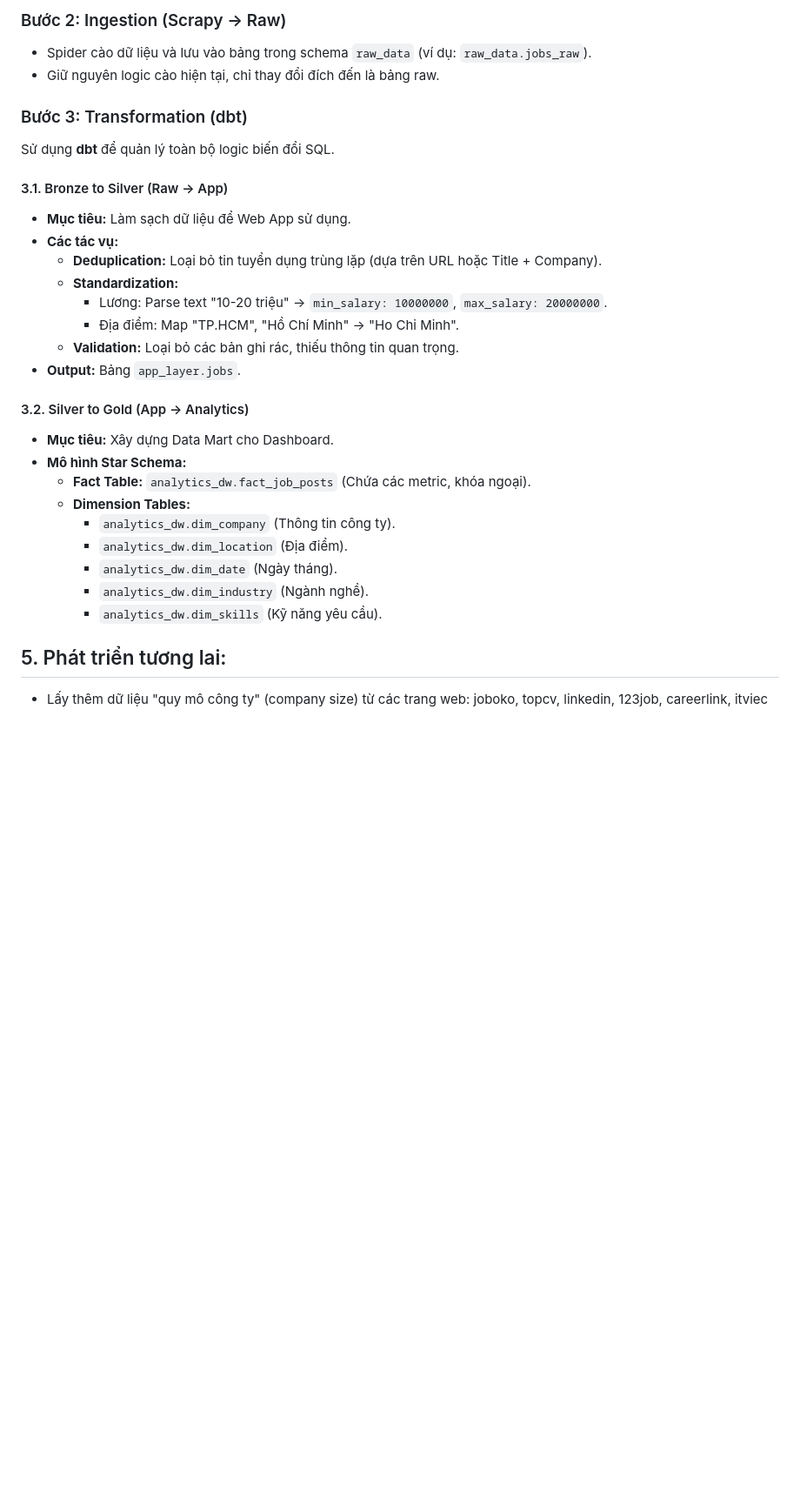
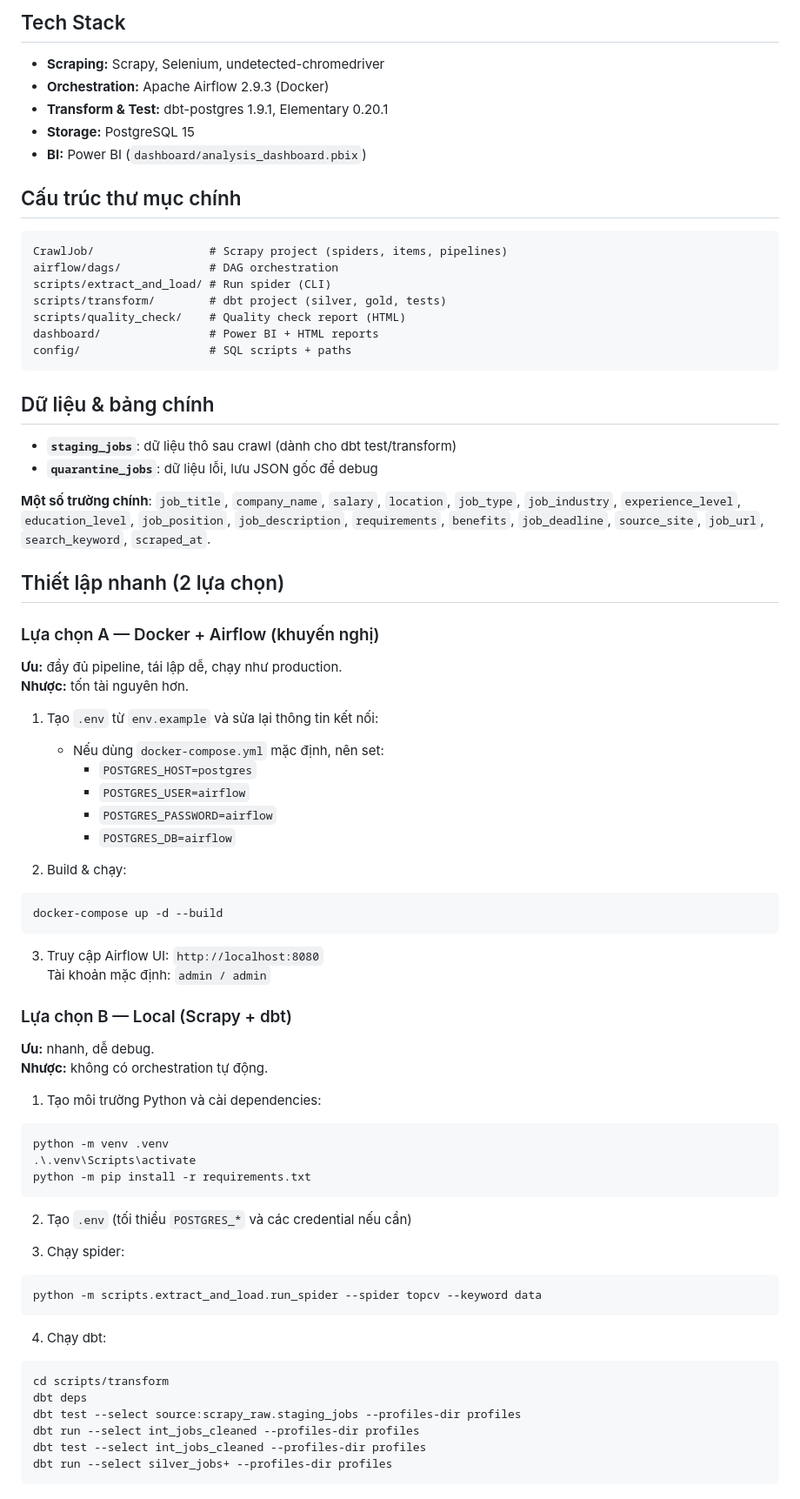
Before and after one commit to thethien8a/Crawl-Jobs, a Markdown page: README.md, the part around one of its changes. Shown at 87% size. GitHub-like rendering; blank space fills up the shorter version.

````diff
--- a/README.md
+++ b/README.md
@@ -36,32 +24,77 @@ CREATE SCHEMA IF NOT EXISTS analytics_dw;
 ```
 
-### Bước 2: Ingestion (Scrapy -> Raw)
-*   Spider cào dữ liệu và lưu vào bảng trong schema `raw_data` (ví dụ: `raw_data.jobs_raw`).
-*   Giữ nguyên logic cào hiện tại, chỉ thay đổi đích đến là bảng raw.
+## Tech Stack
+- **Scraping:** Scrapy, Selenium, undetected-chromedriver
+- **Orchestration:** Apache Airflow 2.9.3 (Docker)
+- **Transform & Test:** dbt-postgres 1.9.1, Elementary 0.20.1
+- **Storage:** PostgreSQL 15
+- **BI:** Power BI (`dashboard/analysis_dashboard.pbix`)
 
-### Bước 3: Transformation (dbt)
-Sử dụng **dbt** để quản lý toàn bộ logic biến đổi SQL.
+## Cấu trúc thư mục chính
+```
+CrawlJob/                 # Scrapy project (spiders, items, pipelines)
+airflow/dags/             # DAG orchestration
+scripts/extract_and_load/ # Run spider (CLI)
+scripts/transform/        # dbt project (silver, gold, tests)
+scripts/quality_check/    # Quality check report (HTML)
+dashboard/                # Power BI + HTML reports
+config/                   # SQL scripts + paths
+```
 
-#### 3.1. Bronze to Silver (Raw -> App)
-*   **Mục tiêu:** Làm sạch dữ liệu để Web App sử dụng.
-*   **Các tác vụ:**
-    *   **Deduplication:** Loại bỏ tin tuyển dụng trùng lặp (dựa trên URL hoặc Title + Company).
-    *   **Standardization:**
-        *   Lương: Parse text "10-20 triệu" -> `min_salary: 10000000`, `max_salary: 20000000`.
-        *   Địa điểm: Map "TP.HCM", "Hồ Chí Minh" -> "Ho Chi Minh".
-    *   **Validation:** Loại bỏ các bản ghi rác, thiếu thông tin quan trọng.
-*   **Output:** Bảng `app_layer.jobs`.
+## Dữ liệu & bảng chính
+- **`staging_jobs`**: dữ liệu thô sau crawl (dành cho dbt test/transform)
+- **`quarantine_jobs`**: dữ liệu lỗi, lưu JSON gốc để debug
 
-#### 3.2. Silver to Gold (App -> Analytics)
-*   **Mục tiêu:** Xây dựng Data Mart cho Dashboard.
-*   **Mô hình Star Schema:**
-    *   **Fact Table:** `analytics_dw.fact_job_posts` (Chứa các metric, khóa ngoại).
-    *   **Dimension Tables:**
-        *   `analytics_dw.dim_company` (Thông tin công ty).
-        *   `analytics_dw.dim_location` (Địa điểm).
-        *   `analytics_dw.dim_date` (Ngày tháng).
-        *   `analytics_dw.dim_industry` (Ngành nghề).
-        *   `analytics_dw.dim_skills` (Kỹ năng yêu cầu).
+**Một số trường chính**: `job_title`, `company_name`, `salary`, `location`, `job_type`, `job_industry`,
+`experience_level`, `education_level`, `job_position`, `job_description`, `requirements`, `benefits`,
+`job_deadline`, `source_site`, `job_url`, `search_keyword`, `scraped_at`.
 
-## 5. Phát triển tương lai:
-- Lấy thêm dữ liệu "quy mô công ty" (company size) từ các trang web: joboko, topcv, linkedin, 123job, careerlink, itviec
+## Thiết lập nhanh (2 lựa chọn)
+
+### Lựa chọn A — Docker + Airflow (khuyến nghị)
+**Ưu:** đầy đủ pipeline, tái lập dễ, chạy như production.
+**Nhược:** tốn tài nguyên hơn.
+
+1) Tạo `.env` từ `env.example` và sửa lại thông tin kết nối:
+   - Nếu dùng `docker-compose.yml` mặc định, nên set:
+     - `POSTGRES_HOST=postgres`
+     - `POSTGRES_USER=airflow`
+     - `POSTGRES_PASSWORD=airflow`
+     - `POSTGRES_DB=airflow`
+
+2) Build & chạy:
+```
+docker-compose up -d --build
+```
+
+3) Truy cập Airflow UI: `http://localhost:8080`
+Tài khoản mặc định: `admin / admin`
+
+### Lựa chọn B — Local (Scrapy + dbt)
+**Ưu:** nhanh, dễ debug.
+**Nhược:** không có orchestration tự động.
+
+1) Tạo môi trường Python và cài dependencies:
+```
+python -m venv .venv
+.\.venv\Scripts\activate
+python -m pip install -r requirements.txt
+```
+
+2) Tạo `.env` (tối thiểu `POSTGRES_*` và các credential nếu cần)
+
+3) Chạy spider:
+```
+python -m scripts.extract_and_load.run_spider --spider topcv --keyword data
+```
+
+4) Chạy dbt:
+```
+cd scripts/transform
+dbt deps
+dbt test --select source:scrapy_raw.staging_jobs --profiles-dir profiles
+dbt run --select int_jobs_cleaned --profiles-dir profiles
+dbt test --select int_jobs_cleaned --profiles-dir profiles
+dbt run --select silver_jobs+ --profiles-dir profiles
+```
+
````
Also changed, not shown: other parts of README.md (+73 -31 lines).
